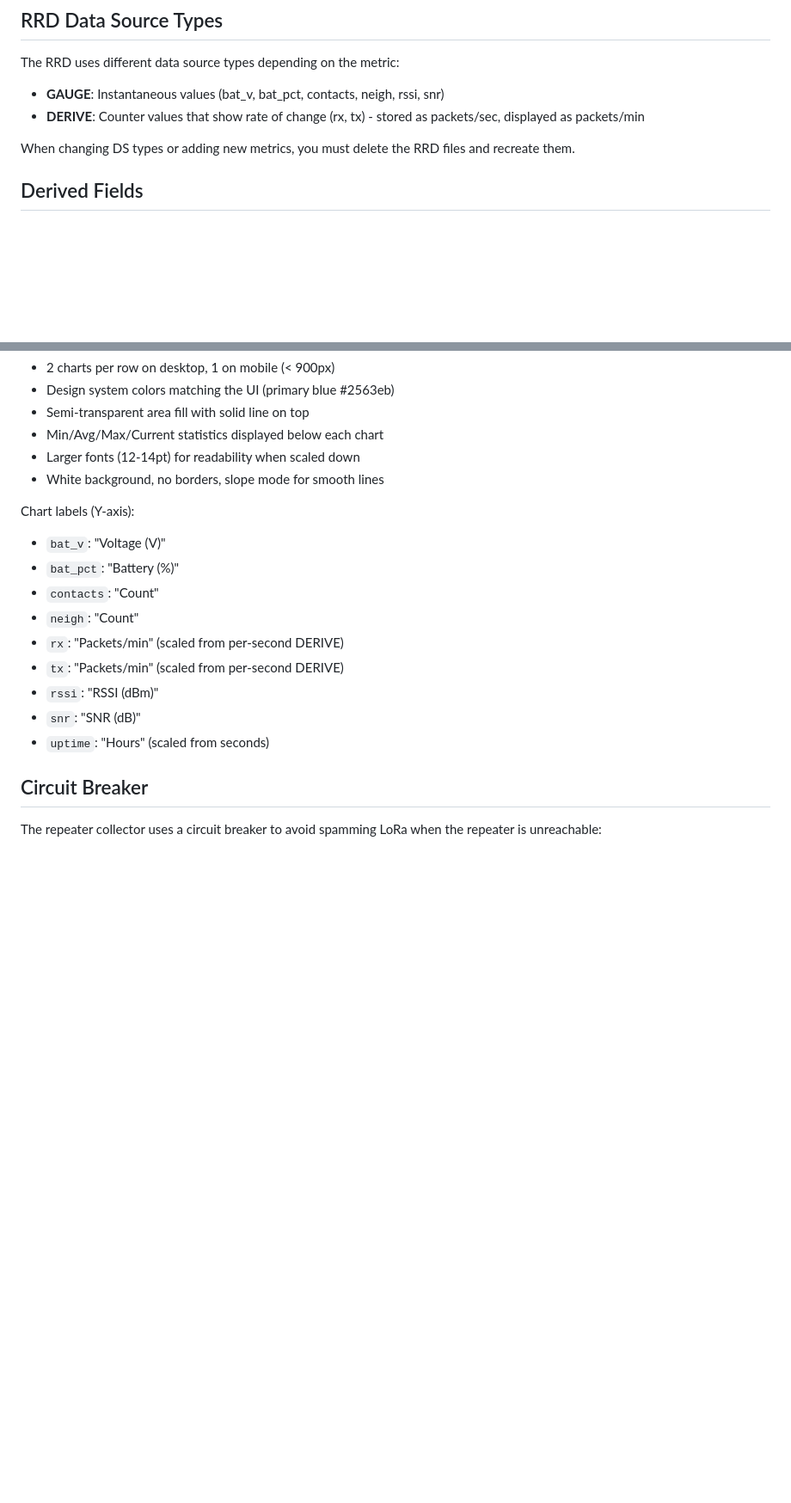
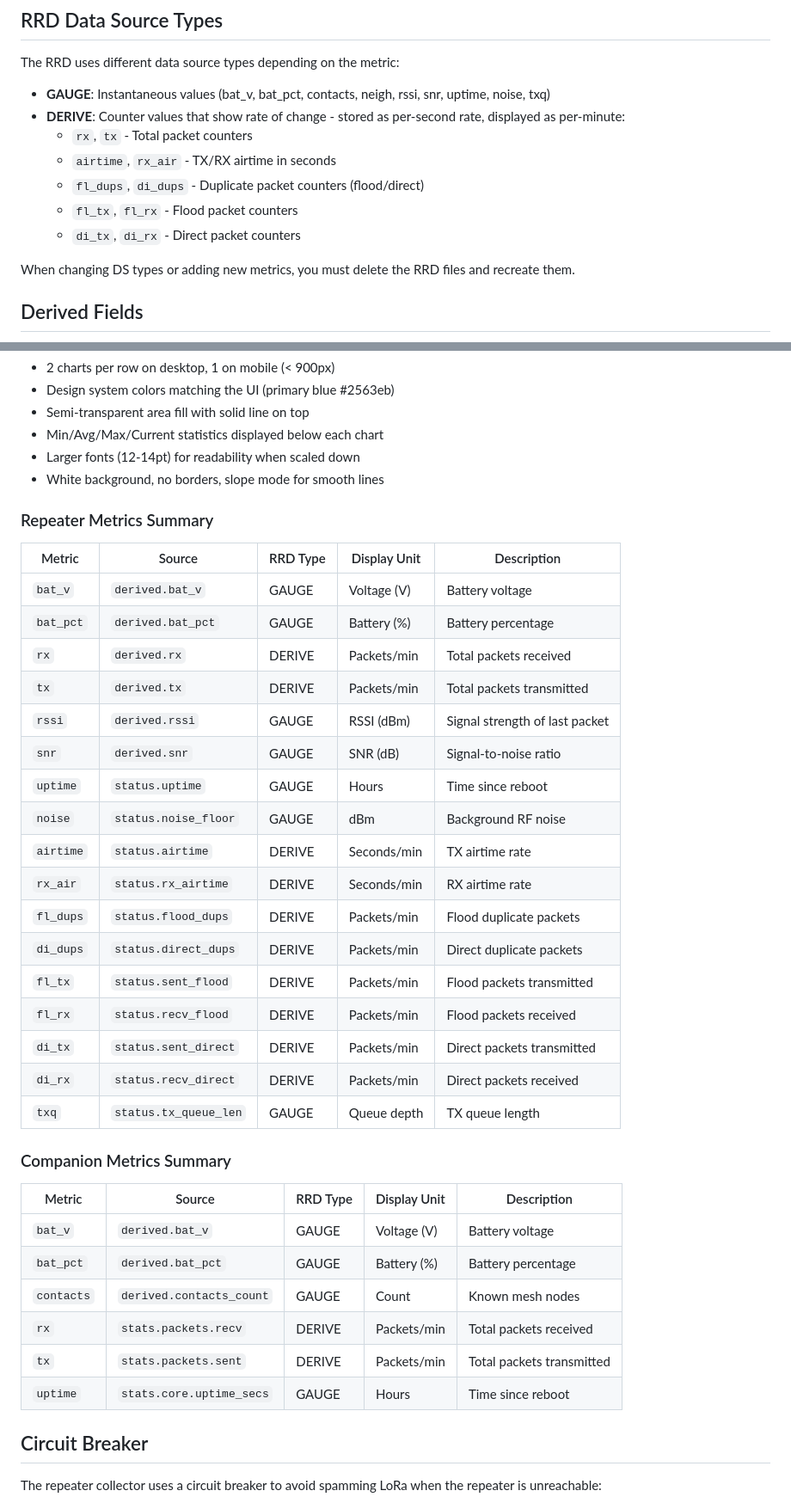
Before and after one commit to jorijn/meshcore-stats, a Markdown page: CLAUDE.md, 2 parts joined by grey strips. Shown: that part at 86% size. Drawn GitHub-style; blank space fills up the shorter version.

Commit message:
Update CLAUDE.md and README.md with enhanced metrics definitions and summaries

```diff
--- a/CLAUDE.md
+++ b/CLAUDE.md
@@ -131,8 +132,13 @@ REPEATER_METRICS="bat_v=derived.bat_v,bat_pct=derived.bat_pct,neigh=derived.neig
 
 The RRD uses different data source types depending on the metric:
 
-- **GAUGE**: Instantaneous values (bat_v, bat_pct, contacts, neigh, rssi, snr)
-- **DERIVE**: Counter values that show rate of change (rx, tx) - stored as packets/sec, displayed as packets/min
+- **GAUGE**: Instantaneous values (bat_v, bat_pct, contacts, neigh, rssi, snr, uptime, noise, txq)
+- **DERIVE**: Counter values that show rate of change - stored as per-second rate, displayed as per-minute:
+  - `rx`, `tx` - Total packet counters
+  - `airtime`, `rx_air` - TX/RX airtime in seconds
+  - `fl_dups`, `di_dups` - Duplicate packet counters (flood/direct)
+  - `fl_tx`, `fl_rx` - Flood packet counters
+  - `di_tx`, `di_rx` - Direct packet counters
 
 When changing DS types or adding new metrics, you must delete the RRD files and recreate them.
 
@@ -350,16 +356,38 @@ Charts are generated at 800x280 pixels with the following features:
 - Larger fonts (12-14pt) for readability when scaled down
 - White background, no borders, slope mode for smooth lines
 
-Chart labels (Y-axis):
-- `bat_v`: "Voltage (V)"
-- `bat_pct`: "Battery (%)"
-- `contacts`: "Count"
-- `neigh`: "Count"
-- `rx`: "Packets/min" (scaled from per-second DERIVE)
-- `tx`: "Packets/min" (scaled from per-second DERIVE)
-- `rssi`: "RSSI (dBm)"
-- `snr`: "SNR (dB)"
-- `uptime`: "Hours" (scaled from seconds)
+### Repeater Metrics Summary
+
+| Metric | Source | RRD Type | Display Unit | Description |
+|--------|--------|----------|--------------|-------------|
+| `bat_v` | `derived.bat_v` | GAUGE | Voltage (V) | Battery voltage |
+| `bat_pct` | `derived.bat_pct` | GAUGE | Battery (%) | Battery percentage |
+| `rx` | `derived.rx` | DERIVE | Packets/min | Total packets received |
+| `tx` | `derived.tx` | DERIVE | Packets/min | Total packets transmitted |
+| `rssi` | `derived.rssi` | GAUGE | RSSI (dBm) | Signal strength of last packet |
+| `snr` | `derived.snr` | GAUGE | SNR (dB) | Signal-to-noise ratio |
+| `uptime` | `status.uptime` | GAUGE | Hours | Time since reboot |
+| `noise` | `status.noise_floor` | GAUGE | dBm | Background RF noise |
+| `airtime` | `status.airtime` | DERIVE | Seconds/min | TX airtime rate |
+| `rx_air` | `status.rx_airtime` | DERIVE | Seconds/min | RX airtime rate |
+| `fl_dups` | `status.flood_dups` | DERIVE | Packets/min | Flood duplicate packets |
+| `di_dups` | `status.direct_dups` | DERIVE | Packets/min | Direct duplicate packets |
+| `fl_tx` | `status.sent_flood` | DERIVE | Packets/min | Flood packets transmitted |
+| `fl_rx` | `status.recv_flood` | DERIVE | Packets/min | Flood packets received |
+| `di_tx` | `status.sent_direct` | DERIVE | Packets/min | Direct packets transmitted |
+| `di_rx` | `status.recv_direct` | DERIVE | Packets/min | Direct packets received |
+| `txq` | `status.tx_queue_len` | GAUGE | Queue depth | TX queue length |
+
+### Companion Metrics Summary
+
+| Metric | Source | RRD Type | Display Unit | Description |
+|--------|--------|----------|--------------|-------------|
+| `bat_v` | `derived.bat_v` | GAUGE | Voltage (V) | Battery voltage |
+| `bat_pct` | `derived.bat_pct` | GAUGE | Battery (%) | Battery percentage |
+| `contacts` | `derived.contacts_count` | GAUGE | Count | Known mesh nodes |
+| `rx` | `stats.packets.recv` | DERIVE | Packets/min | Total packets received |
+| `tx` | `stats.packets.sent` | DERIVE | Packets/min | Total packets transmitted |
+| `uptime` | `stats.core.uptime_secs` | GAUGE | Hours | Time since reboot |
 
 ## Circuit Breaker
 
```
Also changed, not shown: other parts of CLAUDE.md (+3 -2 lines), README.md (+40 -0 lines).
